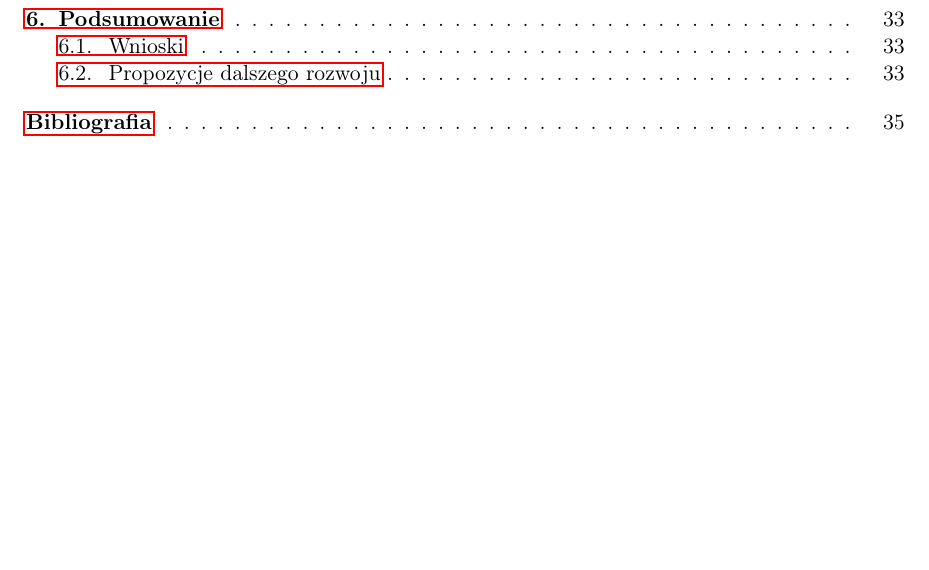
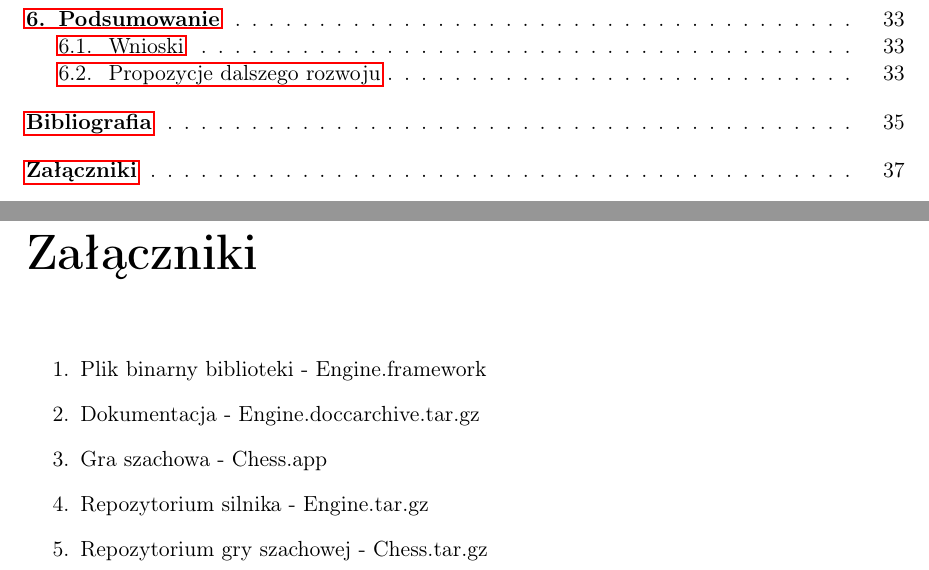
Before and after one commit to P0rc3lain/Master-s-thesis, a LaTeX thesis (master-s-thesis.tex, which reads chapters/attachments.tex): part of page 5 of 36 before the commit and two parts of pages 5 and 37 of 38 after it, the two joined at a grey line, cut so that both start at the same text, the shorter picture padded with empty space. Compiled offline with pdfLaTeX.

Commit message:
Add attachment sections

```diff
--- /dev/null
+++ b/chapters/attachments.tex
@@ -0,0 +1,8 @@
+\uchapter{Załączniki}
+\begin{enumerate}
+    \item Plik binarny biblioteki - Engine.framework
+    \item Dokumentacja - Engine.doccarchive.tar.gz
+    \item Gra szachowa - Chess.app
+    \item Repozytorium silnika - Engine.tar.gz
+    \item Repozytorium gry szachowej - Chess.tar.gz
+\end{enumerate}
```
Also changed, not shown: master-s-thesis.tex (+1 -0 lines).
